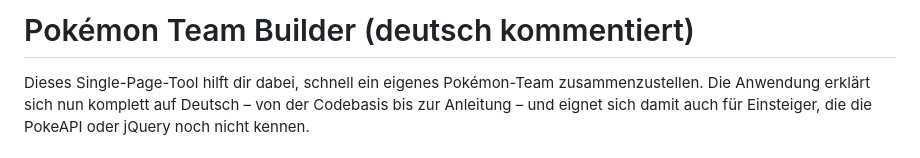
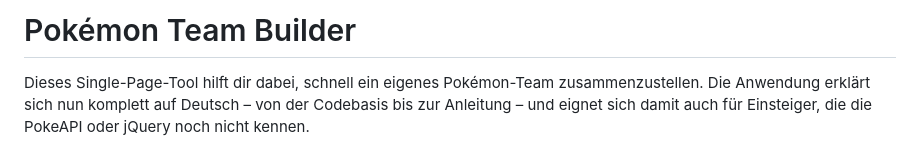
Before and after one commit to Marco-Melchio/modul133, a Markdown page: README.md, the part around the change. GitHub-like rendering.

```diff
--- a/README.md
+++ b/README.md
@@ -1,4 +1,4 @@
-# Pokémon Team Builder (deutsch kommentiert)
+# Pokémon Team Builder
 
 Dieses Single-Page-Tool hilft dir dabei, schnell ein eigenes Pokémon-Team zusammenzustellen. Die Anwendung erklärt sich nun komplett auf Deutsch – von der Codebasis bis zur Anleitung – und eignet sich damit auch für Einsteiger, die die PokeAPI oder jQuery noch nicht kennen.
 
```
